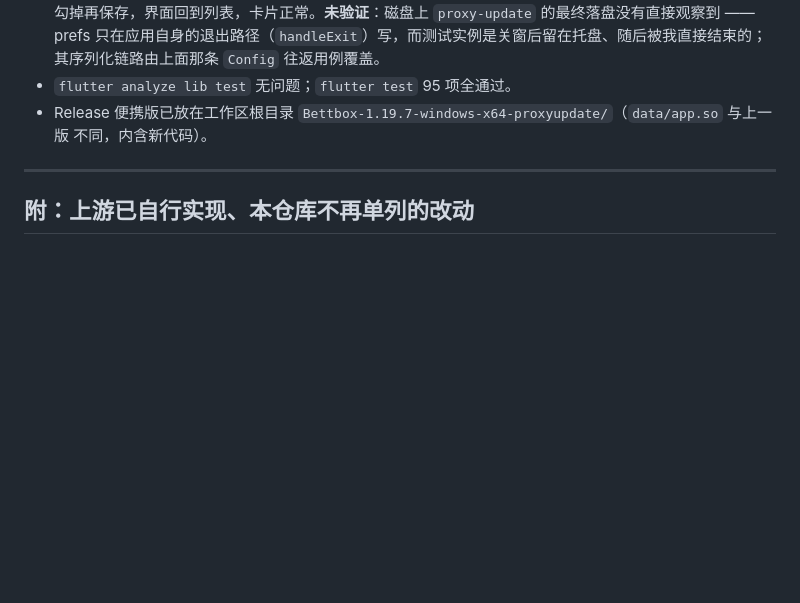
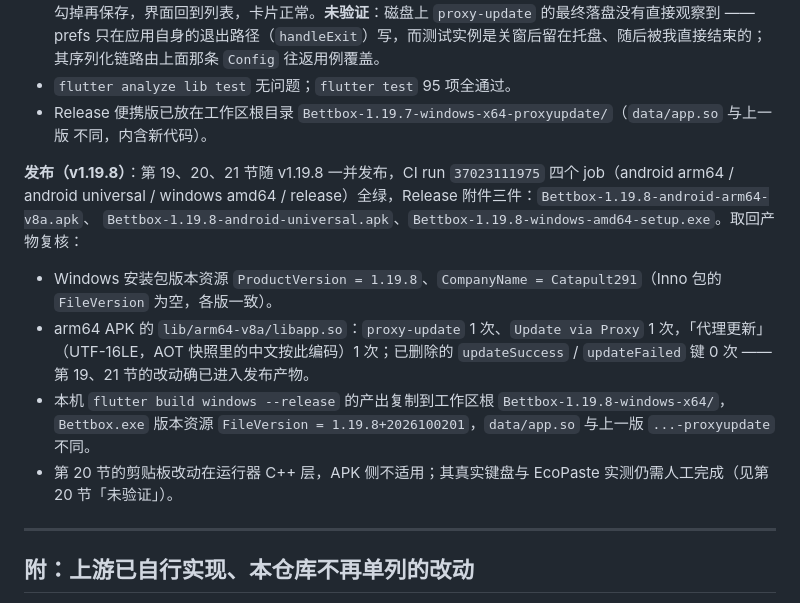
Before and after one commit to Catapult291/Bettbox-Mod, a Markdown page: CHANGES-vs-upstream.md, the part around the change. GitHub-like rendering; blank space fills up the shorter version.

Commit message:
docs(changes): 补第 19–21 节的 v1.19.8 发布结果与产物复核
记录 CI run 与三件附件，并复核安装包版本资源、arm64 APK 内 libapp.so 的新增/删除字符串，
以及本机 Release 便携版的版本资源与 app.so 差异。

```diff
--- a/CHANGES-vs-upstream.md
+++ b/CHANGES-vs-upstream.md
@@ -934,6 +934,19 @@ Windows 安装包的 `publisher_url` 由 Inno Setup 压缩存储，新旧安装
 - Release 便携版已放在工作区根目录 `Bettbox-1.19.7-windows-x64-proxyupdate/`（`data/app.so` 与上一版
   不同，内含新代码）。
 
+**发布（v1.19.8）**：第 19、20、21 节随 v1.19.8 一并发布，CI run `37023111975` 四个 job（android arm64 /
+android universal / windows amd64 / release）全绿，Release 附件三件：`Bettbox-1.19.8-android-arm64-v8a.apk`、
+`Bettbox-1.19.8-android-universal.apk`、`Bettbox-1.19.8-windows-amd64-setup.exe`。取回产物复核：
+
+- Windows 安装包版本资源 `ProductVersion = 1.19.8`、`CompanyName = Catapult291`（Inno 包的 `FileVersion`
+  为空，各版一致）。
+- arm64 APK 的 `lib/arm64-v8a/libapp.so`：`proxy-update` 1 次、`Update via Proxy` 1 次，「代理更新」
+  （UTF-16LE，AOT 快照里的中文按此编码）1 次；已删除的 `updateSuccess` / `updateFailed` 键 0 次
+  —— 第 19、21 节的改动确已进入发布产物。
+- 本机 `flutter build windows --release` 的产出复制到工作区根 `Bettbox-1.19.8-windows-x64/`，
+  `Bettbox.exe` 版本资源 `FileVersion = 1.19.8+2026100201`，`data/app.so` 与上一版 `...-proxyupdate` 不同。
+- 第 20 节的剪贴板改动在运行器 C++ 层，APK 侧不适用；其真实键盘与 EcoPaste 实测仍需人工完成（见第 20 节「未验证」）。
+
 ---
 
 ## 附：上游已自行实现、本仓库不再单列的改动
```
